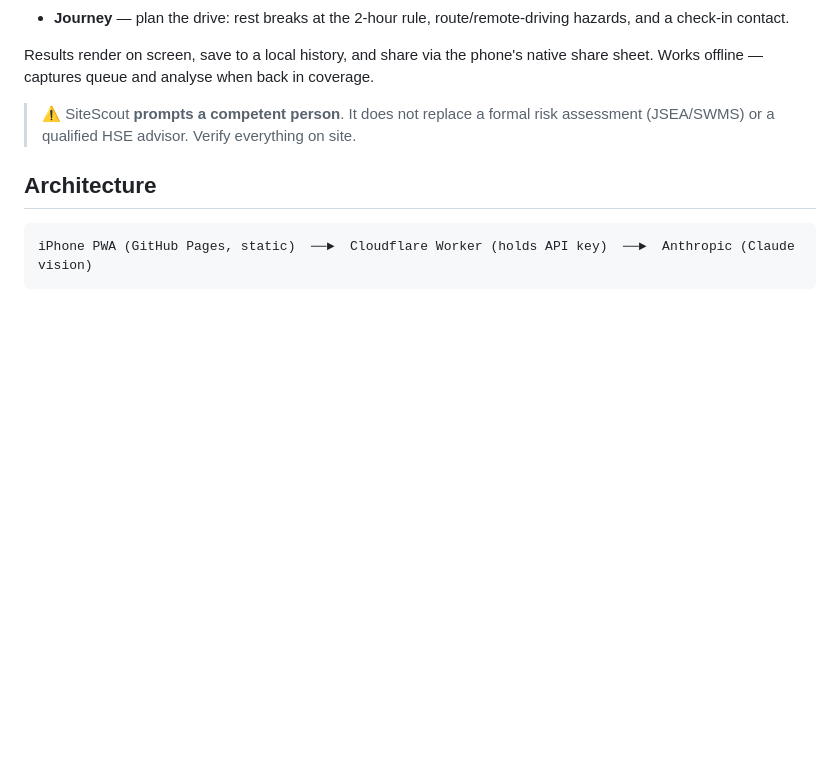
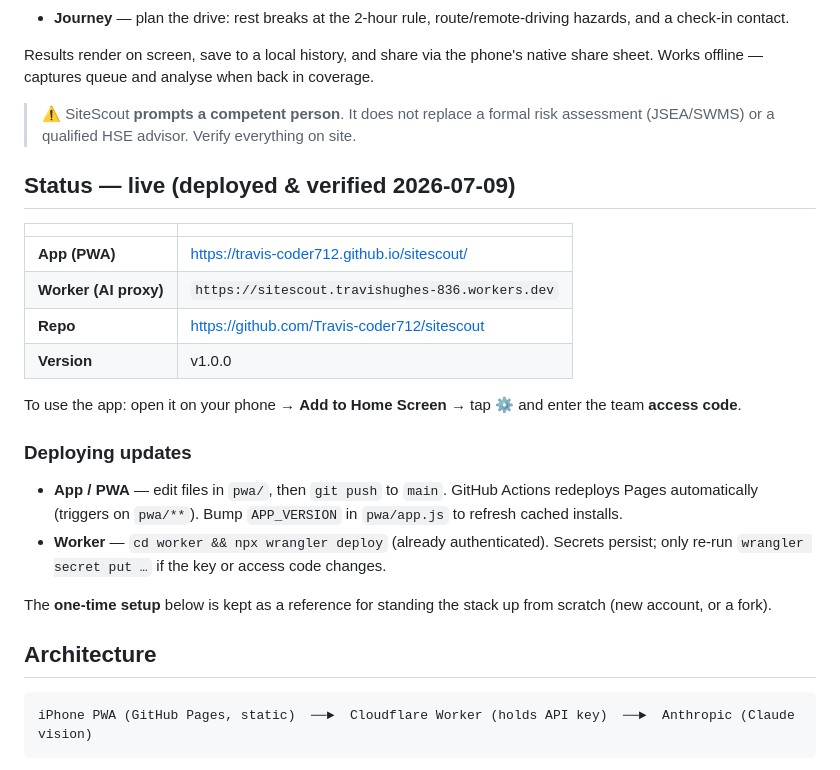
Before and after one commit to Travis-coder712/sitescout, a Markdown page: README.md, the part around the change. Drawn GitHub-style; blank space fills up the shorter version.

Commit message:
README: add live status (URLs, version) and update/redeploy notes
Reframes the from-scratch setup as reference now that the stack is
deployed and verified.

Co-Authored-By: Claude Opus 4.8 <noreply@anthropic.com>

```diff
--- a/README.md
+++ b/README.md
@@ -11,6 +11,23 @@ Three modules, one shareable record:
 Results render on screen, save to a local history, and share via the phone's native share sheet. Works offline — captures queue and analyse when back in coverage.
 
 > ⚠️ SiteScout **prompts a competent person**. It does not replace a formal risk assessment (JSEA/SWMS) or a qualified HSE advisor. Verify everything on site.
+
+## Status — live (deployed & verified 2026-07-09)
+
+| | |
+|---|---|
+| **App (PWA)** | <https://travis-coder712.github.io/sitescout/> |
+| **Worker (AI proxy)** | `https://sitescout.travishughes-836.workers.dev` |
+| **Repo** | <https://github.com/Travis-coder712/sitescout> |
+| **Version** | v1.0.0 |
+
+To use the app: open it on your phone → **Add to Home Screen** → tap **⚙** and enter the team **access code**.
+
+### Deploying updates
+- **App / PWA** — edit files in `pwa/`, then `git push` to `main`. GitHub Actions redeploys Pages automatically (triggers on `pwa/**`). Bump `APP_VERSION` in `pwa/app.js` to refresh cached installs.
+- **Worker** — `cd worker && npx wrangler deploy` (already authenticated). Secrets persist; only re-run `wrangler secret put …` if the key or access code changes.
+
+The **one-time setup** below is kept as a reference for standing the stack up from scratch (new account, or a fork).
 
 ## Architecture
 
```
